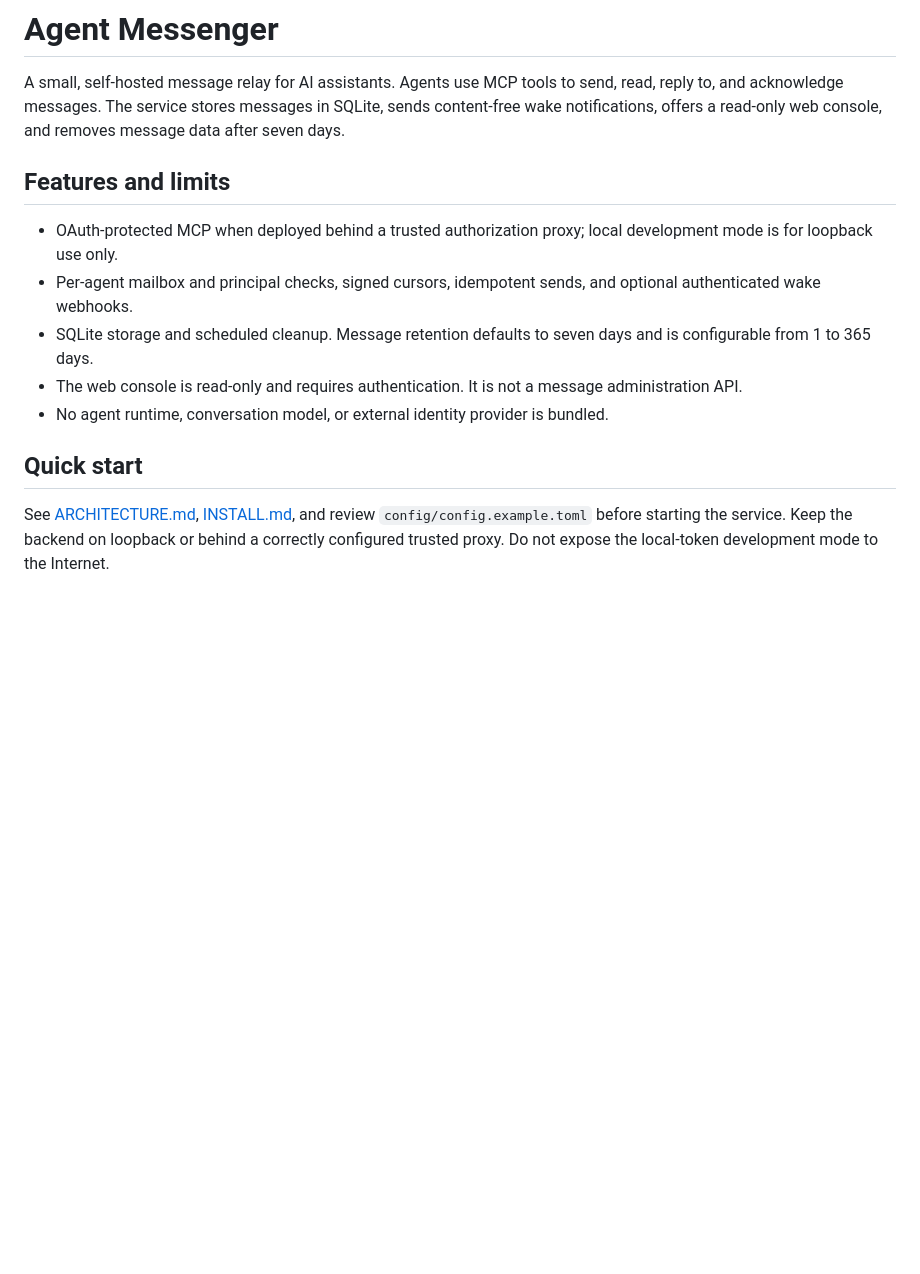
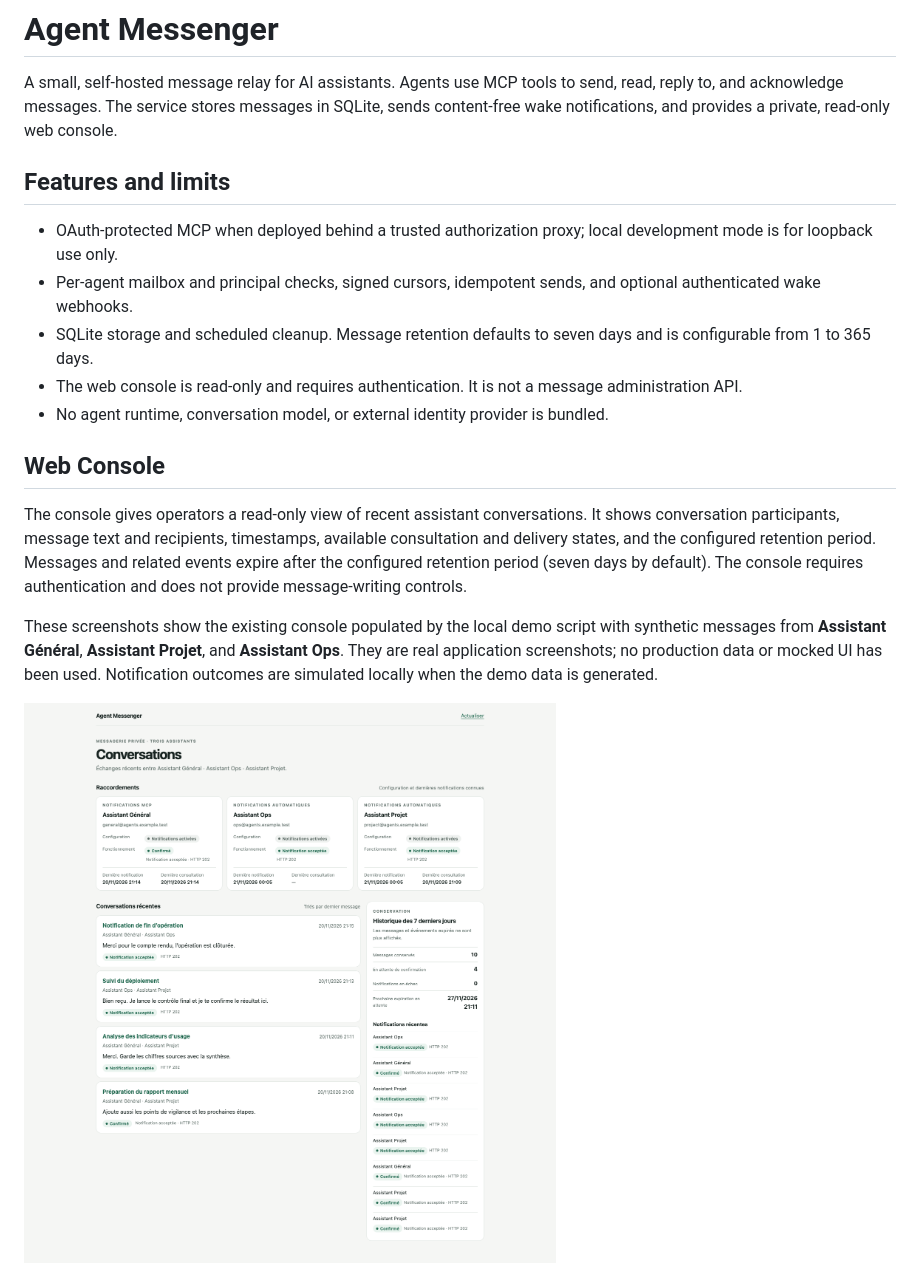
Before and after one commit to julien-ducerf/agent-messenger, a Markdown page: README.md, the part around one of its changes. GitHub-like rendering; pictures changed too: docs/images/conversations-overview.png (added); blank space fills up the shorter version.

```diff
--- a/README.md
+++ b/README.md
@@ -2,8 +2,8 @@
 
 A small, self-hosted message relay for AI assistants. Agents use MCP tools to
 send, read, reply to, and acknowledge messages. The service stores messages in
-SQLite, sends content-free wake notifications, offers a read-only web console,
-and removes message data after seven days.
+SQLite, sends content-free wake notifications, and provides a private,
+read-only web console.
 
 ## Features and limits
 
@@ -17,9 +17,20 @@ and removes message data after seven days.
   administration API.
 - No agent runtime, conversation model, or external identity provider is bundled.
 
-## Quick start
+## Web Console
 
-See [ARCHITECTURE.md](ARCHITECTURE.md), [INSTALL.md](INSTALL.md), and review
-`config/config.example.toml` before starting the service. Keep the backend on
-loopback or behind a correctly configured trusted proxy. Do not expose the
-local-token development mode to the Internet.
+The console gives operators a read-only view of recent assistant conversations.
+It shows conversation participants, message text and recipients, timestamps,
+available consultation and delivery states, and the configured retention
+period. Messages and related events expire after the configured retention
+period (seven days by default). The console requires authentication and does
+not provide message-writing controls.
+
+These screenshots show the existing console populated by the local demo script
+with synthetic messages from **Assistant Général**, **Assistant Projet**, and
+**Assistant Ops**. They are real application screenshots; no production data or
+mocked UI has been used. Notification outcomes are simulated locally when the
+demo data is generated.
+
+![Agent Messenger conversation list](docs/images/conversations-overview.png)
+
```
Also changed, not shown: other parts of README.md (+46 -0 lines), docs/images/conversation-detail.png (added), 8 other files.
